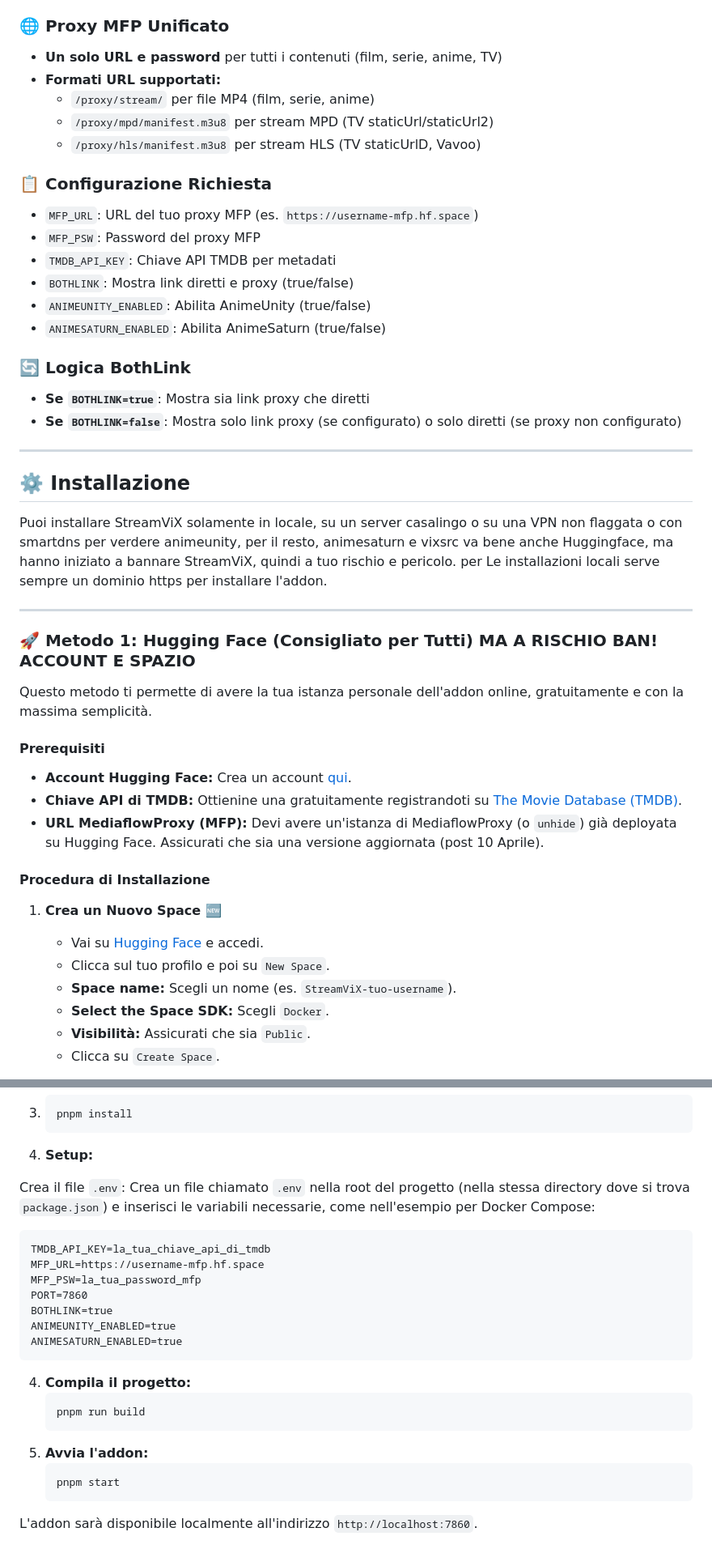
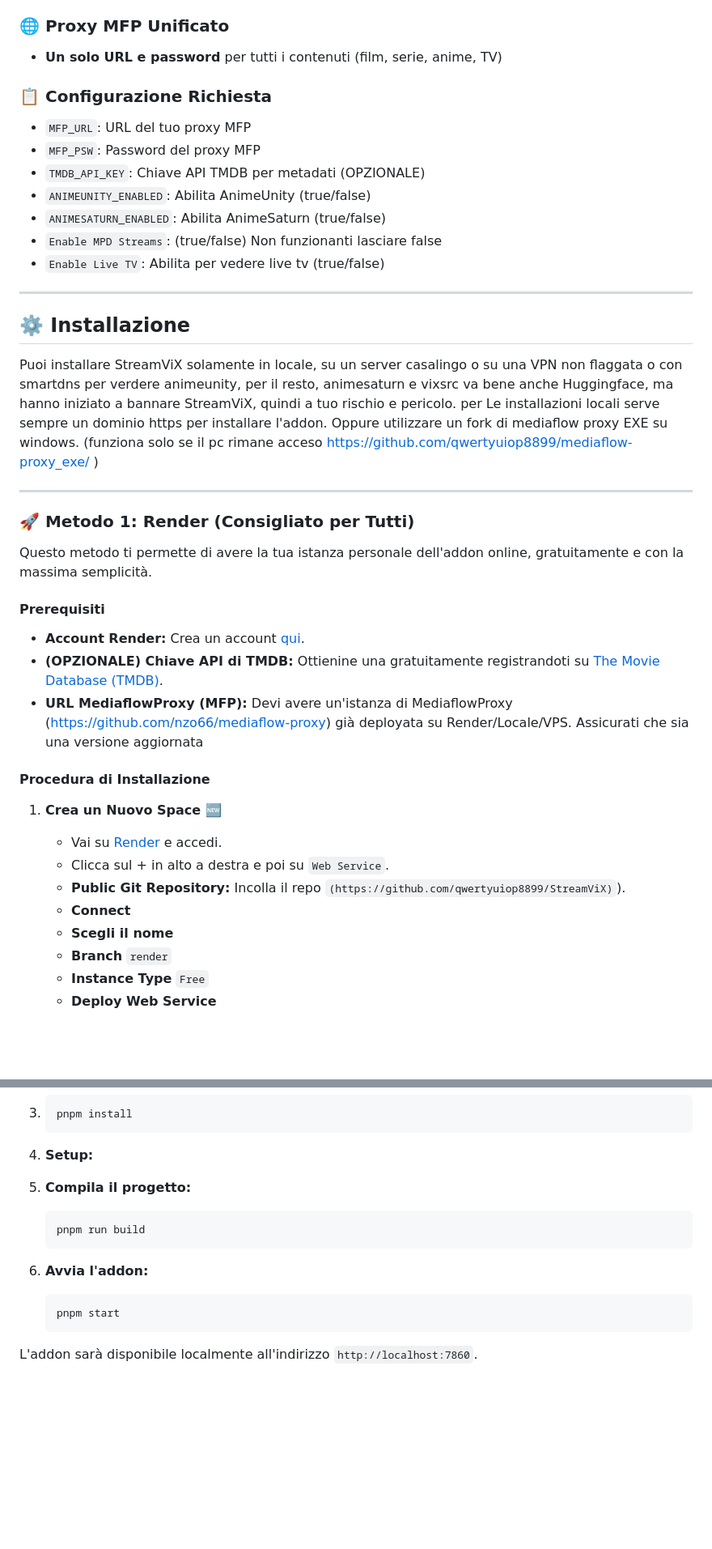
Before and after one commit to xlab992/vstorm, a Markdown page: README.md, 2 parts joined by grey strips. Shown at 81% size. Drawn GitHub-style; blank space fills up the shorter version.

````diff
--- a/README.md
+++ b/README.md
@@ -22,22 +22,15 @@ StreamViX utilizza un **sistema di proxy unificato** che semplifica la configura
 
 ### 🌐 Proxy MFP Unificato
 - **Un solo URL e password** per tutti i contenuti (film, serie, anime, TV)
-- **Formati URL supportati:**
-  - `/proxy/stream/` per file MP4 (film, serie, anime)
-  - `/proxy/mpd/manifest.m3u8` per stream MPD (TV staticUrl/staticUrl2)
-  - `/proxy/hls/manifest.m3u8` per stream HLS (TV staticUrlD, Vavoo)
 
 ### 📋 Configurazione Richiesta
-- `MFP_URL`: URL del tuo proxy MFP (es. `https://username-mfp.hf.space`)
+- `MFP_URL`: URL del tuo proxy MFP
 - `MFP_PSW`: Password del proxy MFP
-- `TMDB_API_KEY`: Chiave API TMDB per metadati
-- `BOTHLINK`: Mostra link diretti e proxy (true/false)
+- `TMDB_API_KEY`: Chiave API TMDB per metadati (OPZIONALE)
 - `ANIMEUNITY_ENABLED`: Abilita AnimeUnity (true/false)
 - `ANIMESATURN_ENABLED`: Abilita AnimeSaturn (true/false)
-
-### 🔄 Logica BothLink
-- **Se `BOTHLINK=true`**: Mostra sia link proxy che diretti
-- **Se `BOTHLINK=false`**: Mostra solo link proxy (se configurato) o solo diretti (se proxy non configurato)
+- `Enable MPD Streams`: (true/false) Non funzionanti lasciare false
+- `Enable Live TV`: Abilita per vedere live tv (true/false)
 
 ---
 
@@ -45,27 +38,30 @@ StreamViX utilizza un **sistema di proxy unificato** che semplifica la configura
 
 Puoi installare StreamViX solamente in locale, su un server casalingo o su una VPN non flaggata o con smartdns per verdere animeunity,
 per il resto, animesaturn e vixsrc va bene anche Huggingface, ma hanno iniziato a bannare StreamViX, quindi a tuo rischio e pericolo.
-per Le installazioni locali serve sempre un dominio https per installare l'addon.
+per Le installazioni locali serve sempre un dominio https per installare l'addon. Oppure utilizzare un fork di mediaflow proxy EXE su windows.
+(funziona solo se il pc rimane acceso https://github.com/qwertyuiop8899/mediaflow-proxy_exe/ )
 
 ---
 
-### 🚀 Metodo 1: Hugging Face (Consigliato per Tutti) MA A RISCHIO BAN! ACCOUNT E SPAZIO
+### 🚀 Metodo 1: Render (Consigliato per Tutti)
 
 Questo metodo ti permette di avere la tua istanza personale dell'addon online, gratuitamente e con la massima semplicità.
 
 #### Prerequisiti
 
-* **Account Hugging Face:** Crea un account [qui](https://huggingface.co/join).
-* **Chiave API di TMDB:** Ottienine una gratuitamente registrandoti su [The Movie Database (TMDB)](https://www.themoviedb.org/documentation/api).
-* **URL MediaflowProxy (MFP):** Devi avere un'istanza di MediaflowProxy (o `unhide`) già deployata su Hugging Face. Assicurati che sia una versione aggiornata (post 10 Aprile).
+* **Account Render:** Crea un account [qui]([render.com](https://dashboard.render.com/register)).
+* **(OPZIONALE) Chiave API di TMDB:** Ottienine una gratuitamente registrandoti su [The Movie Database (TMDB)](https://www.themoviedb.org/documentation/api).
+* **URL MediaflowProxy (MFP):** Devi avere un'istanza di MediaflowProxy (https://github.com/nzo66/mediaflow-proxy) già deployata su Render/Locale/VPS. Assicurati che sia una versione aggiornata
 
 #### Procedura di Installazione
 
 1.  **Crea un Nuovo Space 🆕**
-    * Vai su [Hugging Face](https://huggingface.co/) e accedi.
-    * Clicca sul tuo profilo e poi su `New Space`.
-    * **Space name:** Scegli un nome (es. `StreamViX-tuo-username`).
-    * **Select the Space SDK:** Scegli `Docker`.
-    * **Visibilità:** Assicurati che sia `Public`.
-    * Clicca su `Create Space`.
+    * Vai su [Render]((https://dashboard.render.com/)) e accedi.
+    * Clicca sul + in alto a destra e poi su `Web Service`.
+    * **Public Git Repository:** Incolla il repo `(https://github.com/qwertyuiop8899/StreamViX)`).
+    * **Connect**
+    * **Scegli il nome**
+    * **Branch** `render`
+    * **Instance Type** `Free`
+    * **Deploy Web Service**
 
@@ -163,22 +141,12 @@ Usa questo metodo se vuoi modificare il codice sorgente, testare nuove funzional
     ```
 4.  **Setup:**
 
-Crea il file `.env`: Crea un file chiamato `.env` nella root del progetto (nella stessa directory dove si trova `package.json`) e inserisci le variabili necessarie, come nell'esempio per Docker Compose:
 
-
-    TMDB_API_KEY=la_tua_chiave_api_di_tmdb
-    MFP_URL=https://username-mfp.hf.space
-    MFP_PSW=la_tua_password_mfp
-    PORT=7860
-    BOTHLINK=true
-    ANIMEUNITY_ENABLED=true
-    ANIMESATURN_ENABLED=true
-
-4.  **Compila il progetto:**
+5.  **Compila il progetto:**
     ```
     pnpm run build
     ```
-5.  **Avvia l'addon:**
+6.  **Avvia l'addon:**
     ```
     pnpm start
     ```
````
Also changed, not shown: other parts of README.md (+5 -23 lines).
